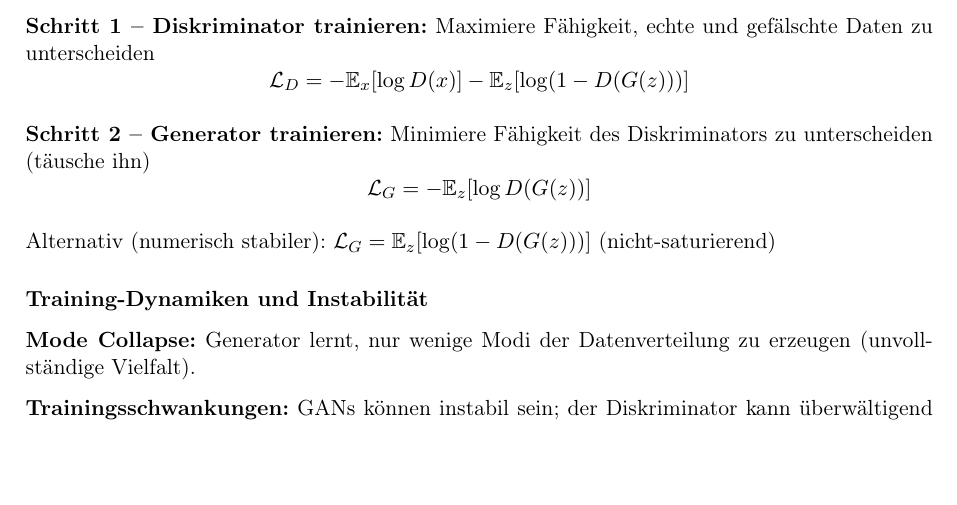
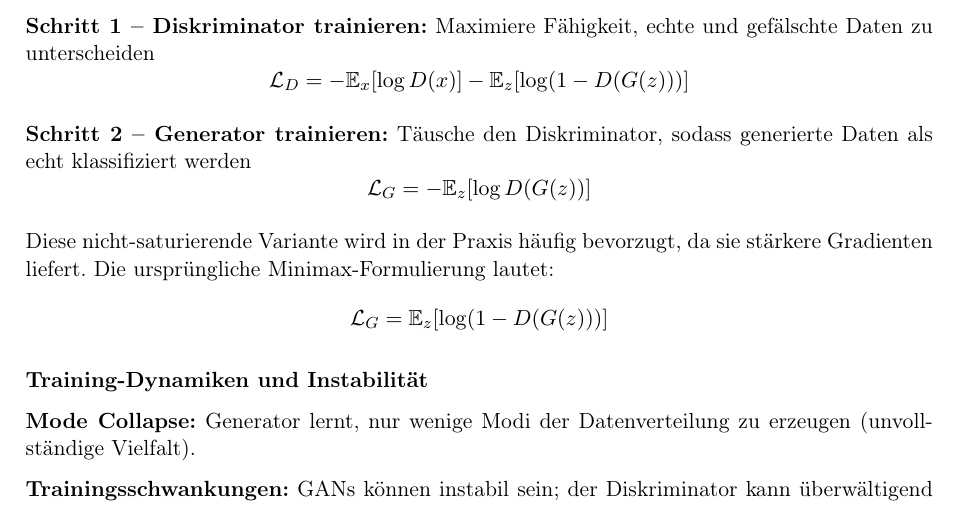
Before and after one commit to kirchi24/CoreTopicsMasterExam, a LaTeX document (main.tex, which reads sections/computational_intelligence.tex): part of page 160 of 192, cut so that both start at the same text, the shorter picture padded with empty space. Compiled offline with pdfLaTeX.

Commit message:
fix swapped formulas

```diff
--- a/sections/computational_intelligence.tex
+++ b/sections/computational_intelligence.tex
@@ -883,10 +883,11 @@ $$\min_G \max_D \mathbb{E}_{x \sim p_\text{data}}[\log D(x)] + \mathbb{E}_{z \si
 \textbf{Schritt 1 -- Diskriminator trainieren:} Maximiere Fähigkeit, echte und gefälschte Daten zu unterscheiden
 $$\mathcal{L}_D = -\mathbb{E}_{x}[\log D(x)] - \mathbb{E}_{z}[\log(1-D(G(z)))]$$
 
-\textbf{Schritt 2 -- Generator trainieren:} Minimiere Fähigkeit des Diskriminators zu unterscheiden (täusche ihn)
+\textbf{Schritt 2 -- Generator trainieren:} Täusche den Diskriminator, sodass generierte Daten als echt klassifiziert werden
 $$\mathcal{L}_G = -\mathbb{E}_{z}[\log D(G(z))]$$
 
-Alternativ (numerisch stabiler): $\mathcal{L}_G = \mathbb{E}_{z}[\log(1-D(G(z)))]$ (nicht-saturierend)
+Diese nicht-saturierende Variante wird in der Praxis häufig bevorzugt, da sie stärkere Gradienten liefert. Die ursprüngliche Minimax-Formulierung lautet:
+$$\mathcal{L}_G = \mathbb{E}_{z}[\log(1-D(G(z)))]$$
 
 \subsubsection*{Training-Dynamiken und Instabilität}
 
```
